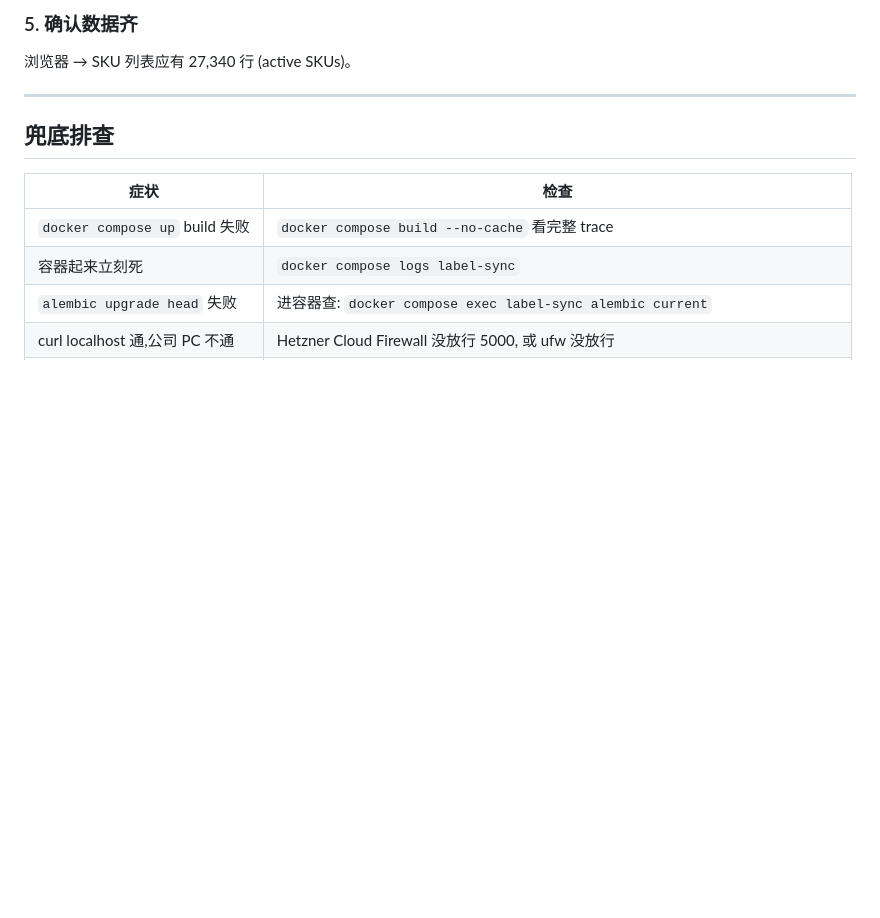
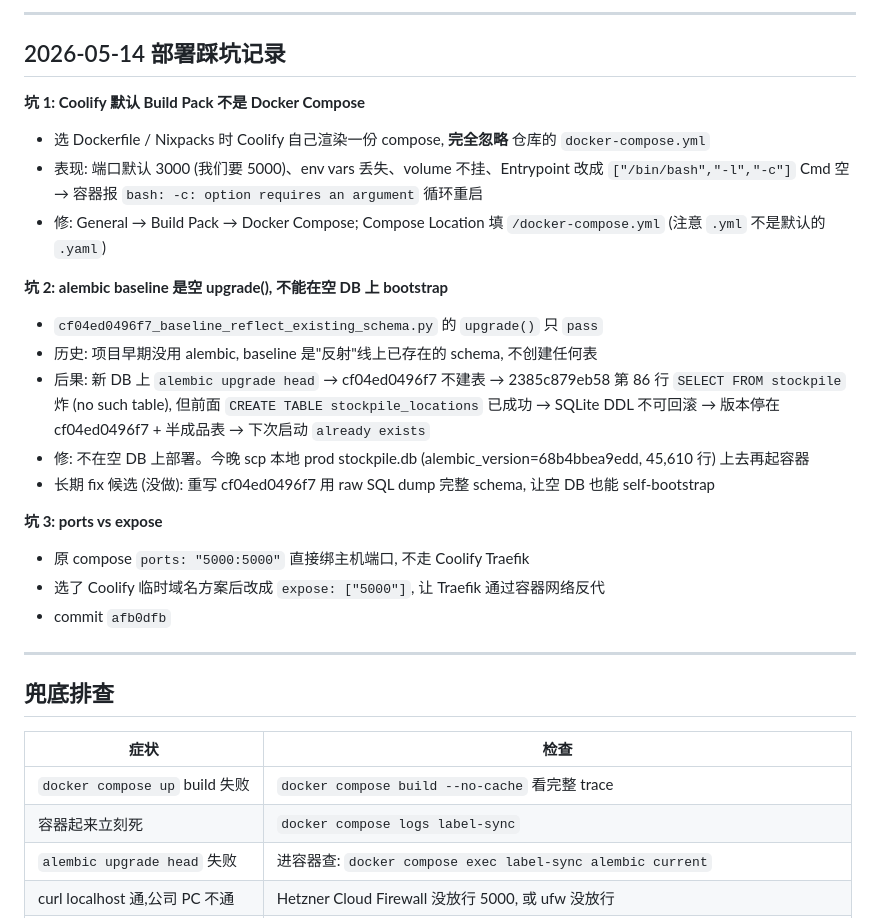
Before and after one commit to jxwu1/label-sync, a Markdown page: docs/deploy-plan.md, the part around one of its changes. Drawn GitHub-style; blank space fills up the shorter version.

```diff
--- a/docs/deploy-plan.md
+++ b/docs/deploy-plan.md
@@ -133,6 +162,24 @@ ssh root@<hetzner_ip> "cd /opt/projects/label-sync && docker compose up -d"
 
-### 5. 确认数据齐
-浏览器 → SKU 列表应有 27,340 行 (active SKUs)。
+---
+
+## 2026-05-14 部署踩坑记录
+
+**坑 1: Coolify 默认 Build Pack 不是 Docker Compose**
+- 选 Dockerfile / Nixpacks 时 Coolify 自己渲染一份 compose, **完全忽略** 仓库的 `docker-compose.yml`
+- 表现: 端口默认 3000 (我们要 5000)、env vars 丢失、volume 不挂、Entrypoint 改成 `["/bin/bash","-l","-c"]` Cmd 空 → 容器报 `bash: -c: option requires an argument` 循环重启
+- 修: General → Build Pack → Docker Compose; Compose Location 填 `/docker-compose.yml` (注意 `.yml` 不是默认的 `.yaml`)
+
+**坑 2: alembic baseline 是空 upgrade(), 不能在空 DB 上 bootstrap**
+- `cf04ed0496f7_baseline_reflect_existing_schema.py` 的 `upgrade()` 只 `pass`
+- 历史: 项目早期没用 alembic, baseline 是"反射"线上已存在的 schema, 不创建任何表
+- 后果: 新 DB 上 `alembic upgrade head` → cf04ed0496f7 不建表 → 2385c879eb58 第 86 行 `SELECT FROM stockpile` 炸 (no such table), 但前面 `CREATE TABLE stockpile_locations` 已成功 → SQLite DDL 不可回滚 → 版本停在 cf04ed0496f7 + 半成品表 → 下次启动 `already exists`
+- 修: 不在空 DB 上部署。今晚 scp 本地 prod stockpile.db (alembic_version=68b4bbea9edd, 45,610 行) 上去再起容器
+- 长期 fix 候选 (没做): 重写 cf04ed0496f7 用 raw SQL dump 完整 schema, 让空 DB 也能 self-bootstrap
+
+**坑 3: ports vs expose**
+- 原 compose `ports: "5000:5000"` 直接绑主机端口, 不走 Coolify Traefik
+- 选了 Coolify 临时域名方案后改成 `expose: ["5000"]`, 让 Traefik 通过容器网络反代
+- commit `afb0dfb`
 
 ---
 
```
Also changed, not shown: other parts of docs/deploy-plan.md (+53 -24 lines).
